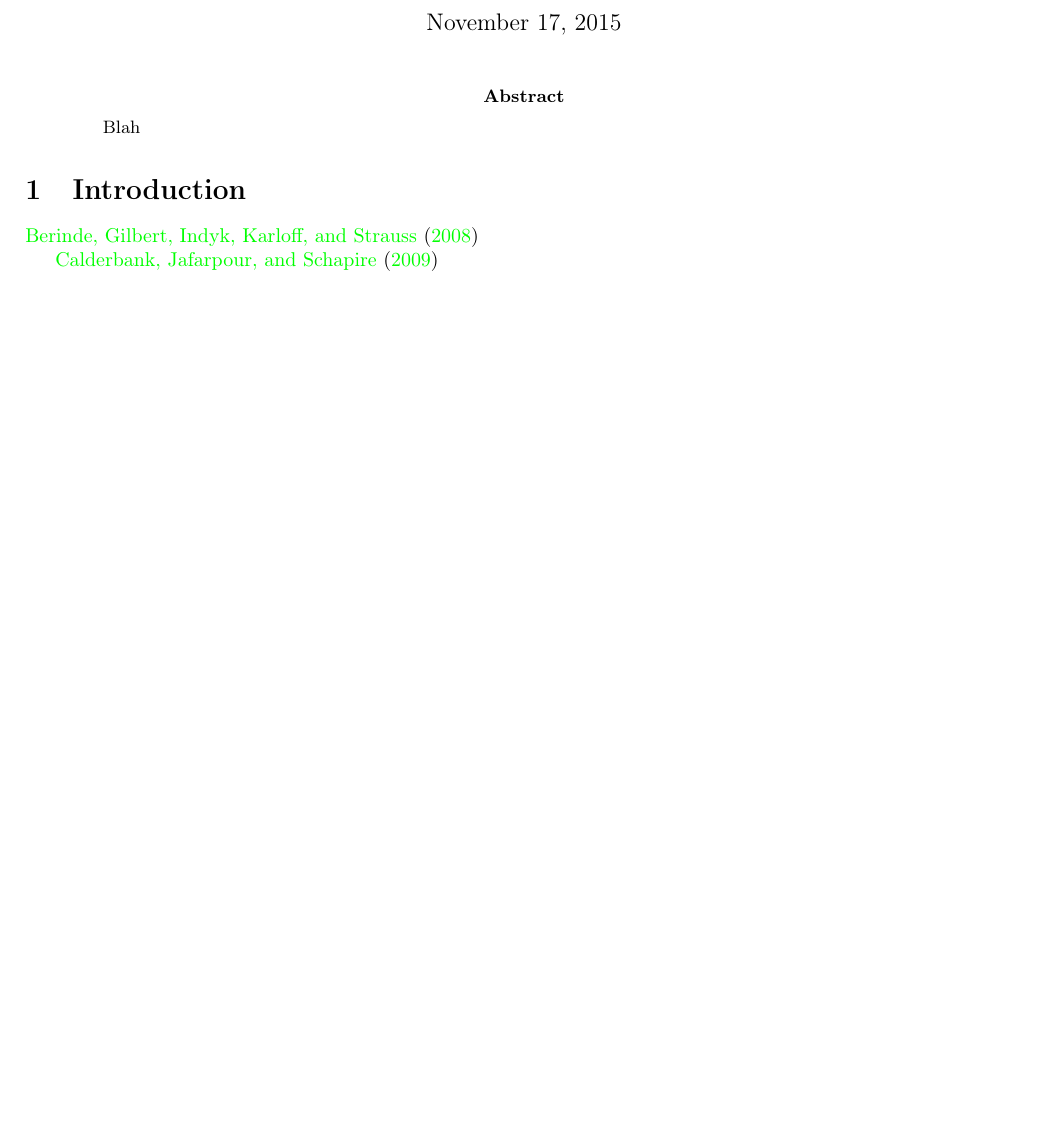
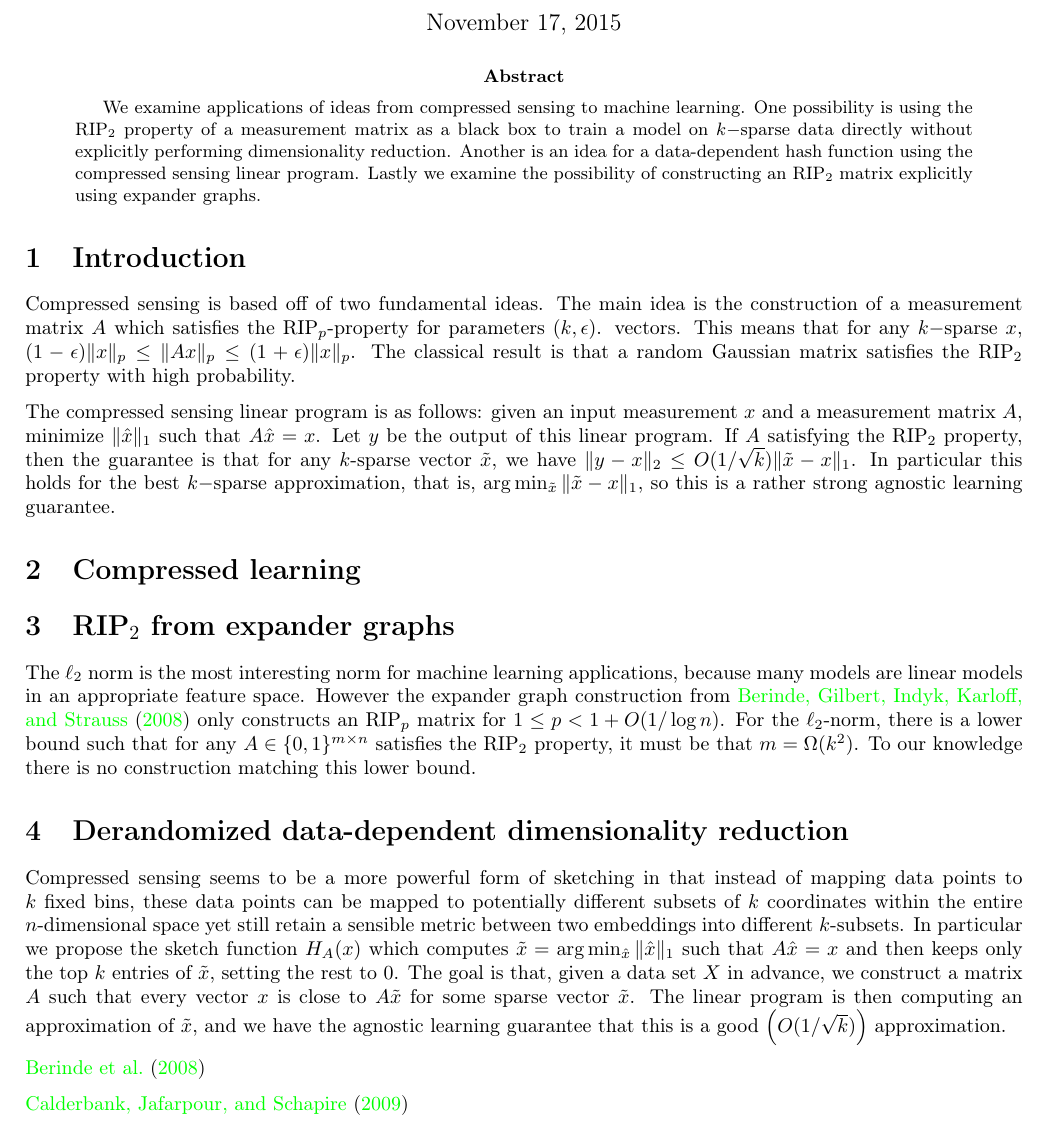
Before and after one commit to kuitang/clearn, a LaTeX paper (main.tex): part of the page before the commit and part of page 1 of 2 after it, cut so that both start at the same text, the shorter picture padded with empty space. Compiled offline with pdfLaTeX.

Commit message:
added expander stuff

```diff
--- a/main.tex
+++ b/main.tex
@@ -9,6 +9,7 @@
 \usepackage{babel}
 \usepackage{amsmath}
 \usepackage{amsthm}
+\usepackage{parskip}
 \usepackage[unicode=true,pdfusetitle,
  bookmarks=true,bookmarksnumbered=false,bookmarksopen=false,
  breaklinks=false,pdfborder={0 0 1},backref=page,colorlinks=true]
@@ -43,14 +44,27 @@
 
 \title{Expanding Compressed Learning}
 
-
 \author{Kevin Shi and Kui Tang}
 \maketitle
 \begin{abstract}
-Blah
+We examine applications of ideas from compressed sensing to machine learning. One possibility is using the RIP$_2$ property of a measurement matrix as a black box to train a model on $k-$sparse data directly without explicitly performing dimensionality reduction. Another is an idea for a data-dependent hash function using the compressed sensing linear program. Lastly we examine the possibility of constructing an RIP$_2$ matrix explicitly using expander graphs.
 \end{abstract}
 
 \section{Introduction}
+
+Compressed sensing is based off of two fundamental ideas. The main idea is the construction of a measurement matrix $A$ which satisfies the RIP$_p$-property for parameters $(k,\epsilon)$. vectors. This means that for any $k-$sparse $x$, $(1-\epsilon)\|x\|_p \le\|Ax\|_p \le (1+\epsilon)\|x\|_p$. The classical result is that a random Gaussian matrix satisfies the RIP$_2$ property with high probability.
+
+The compressed sensing linear program is as follows: given an input measurement $x$ and a measurement matrix $A$, minimize $\|\hat{x}\|_1$ such that $A\hat{x} = x$. Let $y$ be the output of this linear program. If $A$ satisfying the RIP$_2$ property, then the guarantee is that for any $k$-sparse vector $\tilde{x}$, we have $\|y - x\|_2 \le O(1/\sqrt{k}) \|\tilde{x}-x\|_1$. In particular this holds for the best $k-$sparse approximation, that is, $\arg\min_{\tilde{x}} \|\tilde{x}-x\|_1$, so this is a rather strong agnostic learning guarantee.
+
+\section{Compressed learning}
+
+\section{RIP$_2$ from expander graphs}
+
+The $\ell_2$ norm is the most interesting norm for machine learning applications, because many models are linear models in an appropriate feature space. However the expander graph construction from \citet{Berinde2008} only constructs an RIP$_p$ matrix for $1 \le p < 1+O(1/\log n)$. For the $\ell_2$-norm, there is a lower bound such that for any $A \in \{0,1\}^{m\times n}$ satisfies the RIP$_2$ property, it must be that $m = \Omega(k^2)$. To our knowledge there is no construction matching this lower bound.
+
+\section{Derandomized data-dependent dimensionality reduction}
+
+Compressed sensing seems to be a more powerful form of sketching in that instead of mapping data points to $k$ fixed bins, these data points can be mapped to potentially different subsets of $k$ coordinates within the entire $n$-dimensional space yet still retain a sensible metric between two embeddings into different $k$-subsets. In particular we propose the sketch function $H_A(x)$ which computes $\tilde{x} = \arg\min_{\hat{x}} \|\hat{x}\|_1$ such that $A\hat{x}=x$ and then keeps only the top $k$ entries of $\tilde{x}$, setting the rest to $0$. The goal is that, given a data set $X$ in advance, we construct a matrix $A$ such that every vector $x$ is close to $A\tilde{x}$ for some sparse vector $\tilde{x}$. The linear program is then computing an approximation of $\tilde{x}$, and we have the agnostic learning guarantee that this is a good $\left(O(1/\sqrt{k})\right)$ approximation.
 
 \citet{Berinde2008}
 
```
